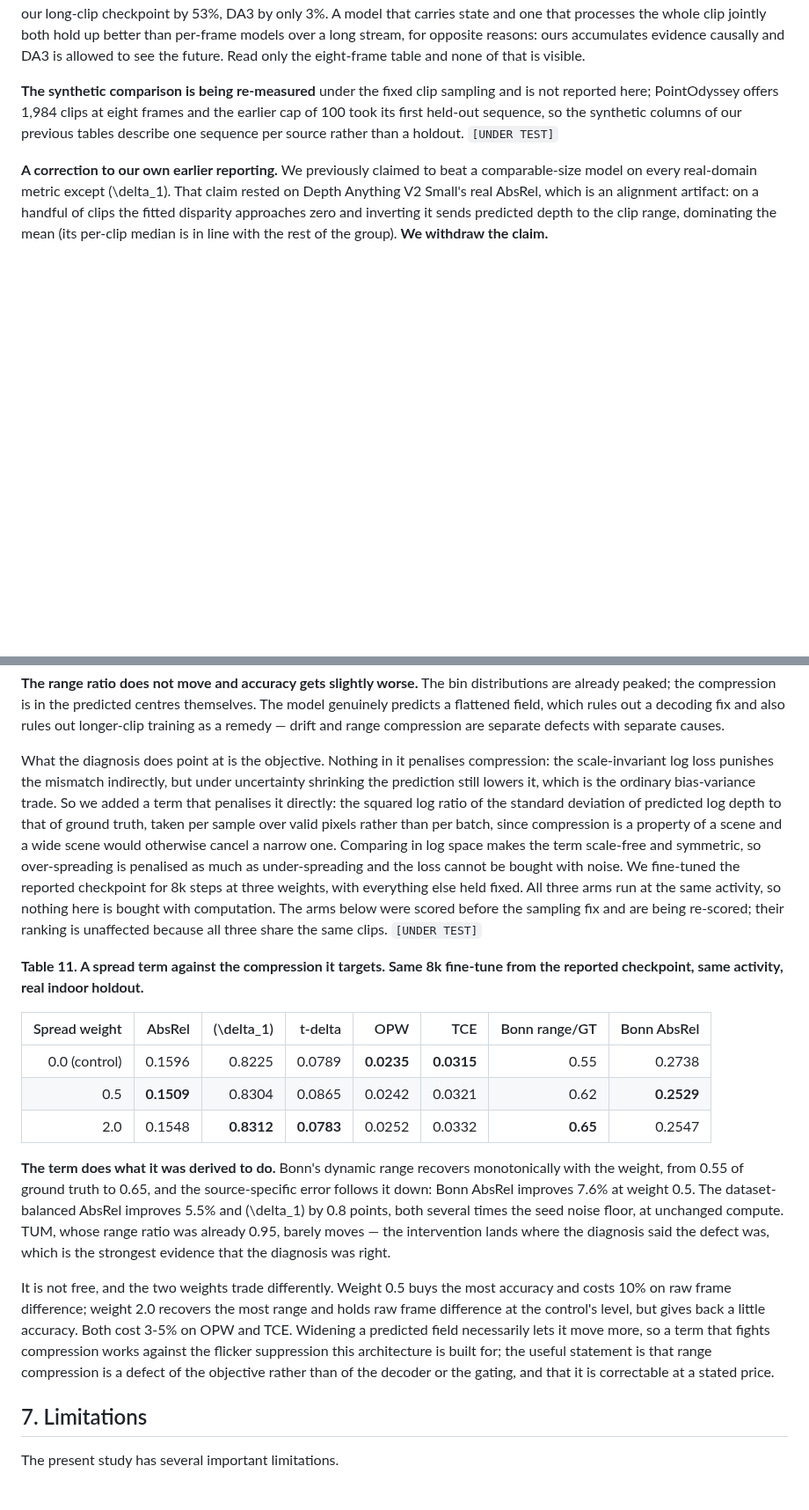
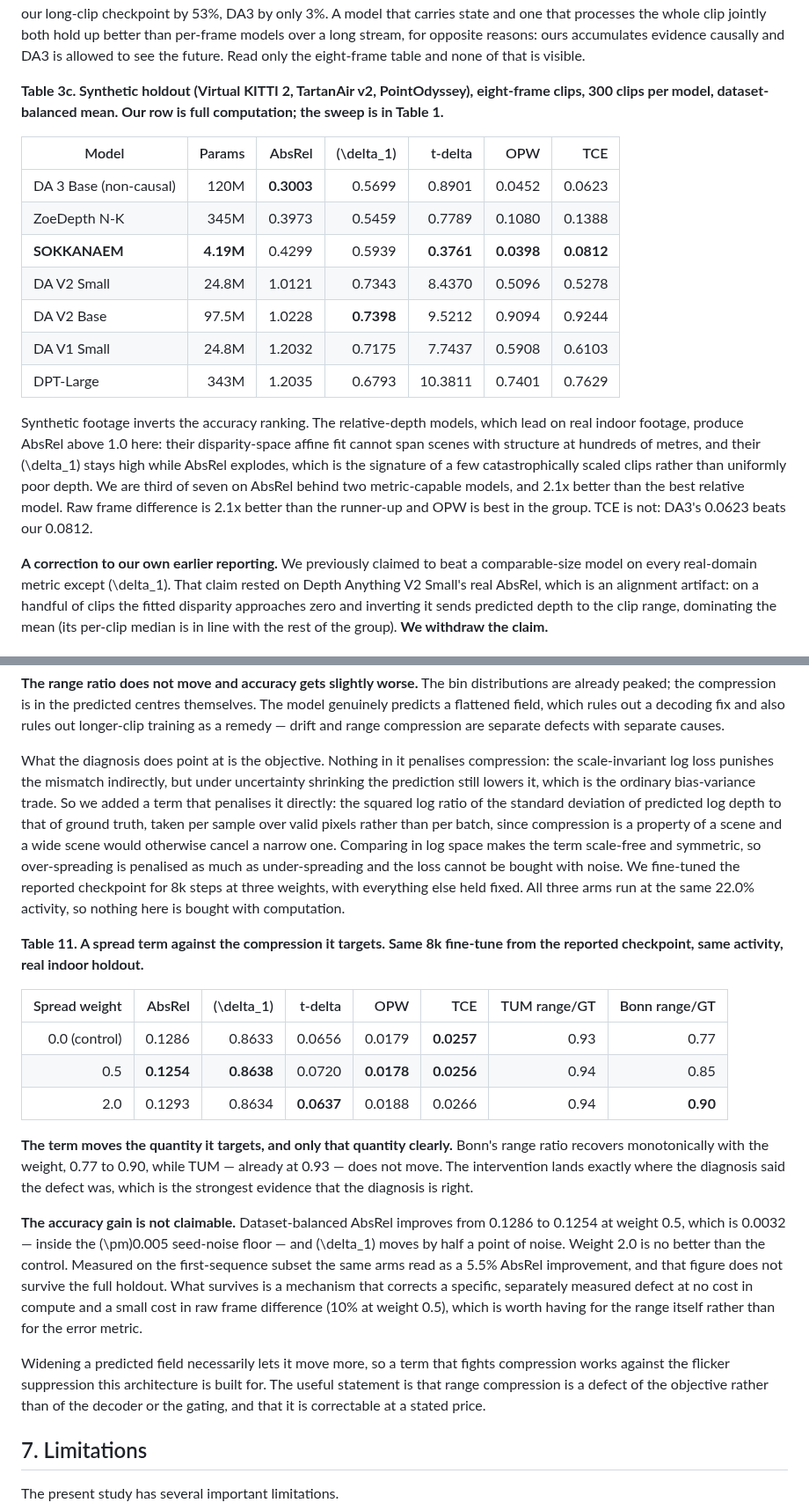
Before and after one commit to qqaazz0222/SOKKANAEM, a Markdown page: paper/draft.md, 2 parts joined by grey strips. Shown at 88% size. Drawn GitHub-style; blank space fills up the shorter version.

Commit message:
docs: synthetic panel, token-drop rerun, and a spread-term claim withdrawn
Synthetic comparison re-measured over the full holdout: the relative-depth
models that lead on real footage produce AbsRel above 1.0 on scenes with
structure at hundreds of metres, and we are third of seven behind two
metric-capable models with 2.1x the best raw stability.

Token drop against delta-gating is now a clean wash on accuracy (0.4317
against 0.4329) with the whole difference in the temporal metrics -- 30% raw
frame difference, 15% OPW, 6% TCE -- and the long-clip checkpoint reproduces
it.

The spread term's accuracy gain does NOT survive the sampling fix: 0.1286 to
0.1254 is inside the seed-noise floor, against the 5.5% it read on the crowd
sequence. What survives is the range ratio it targets, 0.77 to 0.90
monotonically in the weight, with TUM unmoved. We now claim the mechanism,
not the metric.

```diff
--- a/paper/draft.md
+++ b/paper/draft.md
@@ -297,7 +297,19 @@ Four things follow, and only one of them flatters us.
 
 **The two protocols rank the group differently, which is the point of reporting both.** Every model degrades from eight frames to 256 — the per-clip alignment window grows with the clip, so a single scale (or scale and shift) must serve a longer span — but they degrade by very different factors: DPT-Large by 116% and DA V2 Base by 145%, our reported checkpoint by 87%, our long-clip checkpoint by 53%, DA3 by only 3%. A model that carries state and one that processes the whole clip jointly both hold up better than per-frame models over a long stream, for opposite reasons: ours accumulates evidence causally and DA3 is allowed to see the future. Read only the eight-frame table and none of that is visible.
 
-**The synthetic comparison is being re-measured** under the fixed clip sampling and is not reported here; PointOdyssey offers 1,984 clips at eight frames and the earlier cap of 100 took its first held-out sequence, so the synthetic columns of our previous tables describe one sequence per source rather than a holdout. `[UNDER TEST]`
+**Table 3c. Synthetic holdout (Virtual KITTI 2, TartanAir v2, PointOdyssey), eight-frame clips, 300 clips per model, dataset-balanced mean. Our row is full computation; the sweep is in Table 1.**
+
+| Model | Params | AbsRel | \(\delta_1\) | t-delta | OPW | TCE |
+|---|---:|---:|---:|---:|---:|---:|
+| DA 3 Base (non-causal) | 120M | **0.3003** | 0.5699 | 0.8901 | 0.0452 | 0.0623 |
+| ZoeDepth N-K | 345M | 0.3973 | 0.5459 | 0.7789 | 0.1080 | 0.1388 |
+| **SOKKANAEM** | **4.19M** | 0.4299 | 0.5939 | **0.3761** | **0.0398** | **0.0812** |
+| DA V2 Small | 24.8M | 1.0121 | 0.7343 | 8.4370 | 0.5096 | 0.5278 |
+| DA V2 Base | 97.5M | 1.0228 | **0.7398** | 9.5212 | 0.9094 | 0.9244 |
+| DA V1 Small | 24.8M | 1.2032 | 0.7175 | 7.7437 | 0.5908 | 0.6103 |
+| DPT-Large | 343M | 1.2035 | 0.6793 | 10.3811 | 0.7401 | 0.7629 |
+
+Synthetic footage inverts the accuracy ranking. The relative-depth models, which lead on real indoor footage, produce AbsRel above 1.0 here: their disparity-space affine fit cannot span scenes with structure at hundreds of metres, and their \(\delta_1\) stays high while AbsRel explodes, which is the signature of a few catastrophically scaled clips rather than uniformly poor depth. We are third of seven on AbsRel behind two metric-capable models, and 2.1x better than the best relative model. Raw frame difference is 2.1x better than the runner-up and OPW is best in the group. TCE is not: DA3's 0.0623 beats our 0.0812.
 
 **A correction to our own earlier reporting.** We previously claimed to beat a comparable-size model on every real-domain metric except \(\delta_1\). That claim rested on Depth Anything V2 Small's real AbsRel, which is an alignment artifact: on a handful of clips the fitted disparity approaches zero and inverting it sends predicted depth to the clip range, dominating the mean (its per-clip median is in line with the rest of the group). **We withdraw the claim.**
 
@@ -555,19 +567,21 @@ The obvious suspect was the decoder. The binned head predicts depth as a softmax
 
 **The range ratio does not move and accuracy gets slightly worse.** The bin distributions are already peaked; the compression is in the predicted centres themselves. The model genuinely predicts a flattened field, which rules out a decoding fix and also rules out longer-clip training as a remedy — drift and range compression are separate defects with separate causes.
 
-What the diagnosis does point at is the objective. Nothing in it penalises compression: the scale-invariant log loss punishes the mismatch indirectly, but under uncertainty shrinking the prediction still lowers it, which is the ordinary bias-variance trade. So we added a term that penalises it directly: the squared log ratio of the standard deviation of predicted log depth to that of ground truth, taken per sample over valid pixels rather than per batch, since compression is a property of a scene and a wide scene would otherwise cancel a narrow one. Comparing in log space makes the term scale-free and symmetric, so over-spreading is penalised as much as under-spreading and the loss cannot be bought with noise. We fine-tuned the reported checkpoint for 8k steps at three weights, with everything else held fixed. All three arms run at the same activity, so nothing here is bought with computation. The arms below were scored before the sampling fix and are being re-scored; their ranking is unaffected because all three share the same clips. `[UNDER TEST]`
+What the diagnosis does point at is the objective. Nothing in it penalises compression: the scale-invariant log loss punishes the mismatch indirectly, but under uncertainty shrinking the prediction still lowers it, which is the ordinary bias-variance trade. So we added a term that penalises it directly: the squared log ratio of the standard deviation of predicted log depth to that of ground truth, taken per sample over valid pixels rather than per batch, since compression is a property of a scene and a wide scene would otherwise cancel a narrow one. Comparing in log space makes the term scale-free and symmetric, so over-spreading is penalised as much as under-spreading and the loss cannot be bought with noise. We fine-tuned the reported checkpoint for 8k steps at three weights, with everything else held fixed. All three arms run at the same 22.0% activity, so nothing here is bought with computation.
 
 **Table 11. A spread term against the compression it targets. Same 8k fine-tune from the reported checkpoint, same activity, real indoor holdout.**
 
-| Spread weight | AbsRel | \(\delta_1\) | t-delta | OPW | TCE | Bonn range/GT | Bonn AbsRel |
+| Spread weight | AbsRel | \(\delta_1\) | t-delta | OPW | TCE | TUM range/GT | Bonn range/GT |
 |---:|---:|---:|---:|---:|---:|---:|---:|
-| 0.0 (control) | 0.1596 | 0.8225 | 0.0789 | **0.0235** | **0.0315** | 0.55 | 0.2738 |
-| 0.5 | **0.1509** | 0.8304 | 0.0865 | 0.0242 | 0.0321 | 0.62 | **0.2529** |
-| 2.0 | 0.1548 | **0.8312** | **0.0783** | 0.0252 | 0.0332 | **0.65** | 0.2547 |
+| 0.0 (control) | 0.1286 | 0.8633 | 0.0656 | 0.0179 | **0.0257** | 0.93 | 0.77 |
+| 0.5 | **0.1254** | **0.8638** | 0.0720 | **0.0178** | **0.0256** | 0.94 | 0.85 |
+| 2.0 | 0.1293 | 0.8634 | **0.0637** | 0.0188 | 0.0266 | 0.94 | **0.90** |
 
-**The term does what it was derived to do.** Bonn's dynamic range recovers monotonically with the weight, from 0.55 of ground truth to 0.65, and the source-specific error follows it down: Bonn AbsRel improves 7.6% at weight 0.5. The dataset-balanced AbsRel improves 5.5% and \(\delta_1\) by 0.8 points, both several times the seed noise floor, at unchanged compute. TUM, whose range ratio was already 0.95, barely moves — the intervention lands where the diagnosis said the defect was, which is the strongest evidence that the diagnosis was right.
+**The term moves the quantity it targets, and only that quantity clearly.** Bonn's range ratio recovers monotonically with the weight, 0.77 to 0.90, while TUM — already at 0.93 — does not move. The intervention lands exactly where the diagnosis said the defect was, which is the strongest evidence that the diagnosis is right.
 
-It is not free, and the two weights trade differently. Weight 0.5 buys the most accuracy and costs 10% on raw frame difference; weight 2.0 recovers the most range and holds raw frame difference at the control's level, but gives back a little accuracy. Both cost 3-5% on OPW and TCE. Widening a predicted field necessarily lets it move more, so a term that fights compression works against the flicker suppression this architecture is built for; the useful statement is that range compression is a defect of the objective rather than of the decoder or the gating, and that it is correctable at a stated price.
+**The accuracy gain is not claimable.** Dataset-balanced AbsRel improves from 0.1286 to 0.1254 at weight 0.5, which is 0.0032 — inside the \(\pm\)0.005 seed-noise floor — and \(\delta_1\) moves by half a point of noise. Weight 2.0 is no better than the control. Measured on the first-sequence subset the same arms read as a 5.5% AbsRel improvement, and that figure does not survive the full holdout. What survives is a mechanism that corrects a specific, separately measured defect at no cost in compute and a small cost in raw frame difference (10% at weight 0.5), which is worth having for the range itself rather than for the error metric.
+
+Widening a predicted field necessarily lets it move more, so a term that fights compression works against the flicker suppression this architecture is built for. The useful statement is that range compression is a defect of the objective rather than of the decoder or the gating, and that it is correctable at a stated price.
 
 ## 7. Limitations
 
```
Also changed, not shown: other parts of paper/draft.md (+6 -6 lines).
